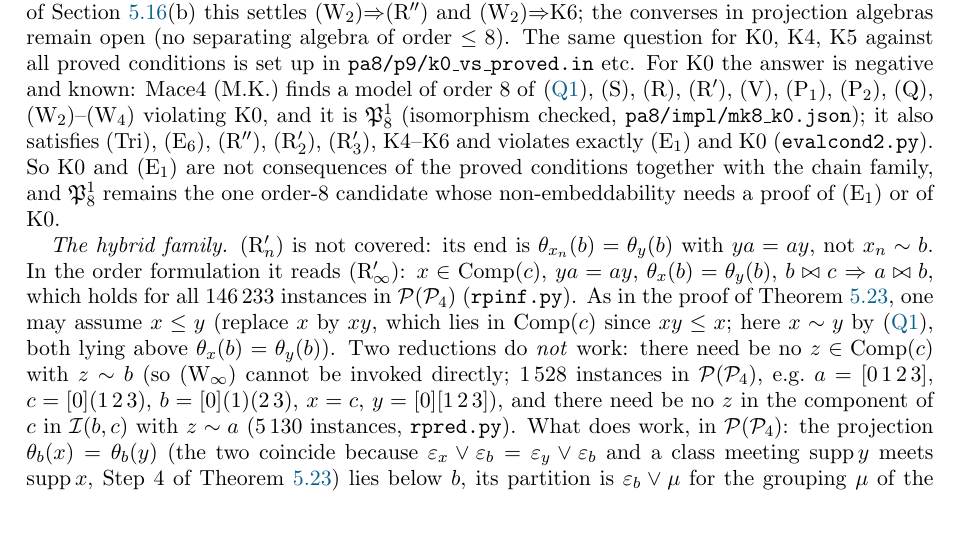
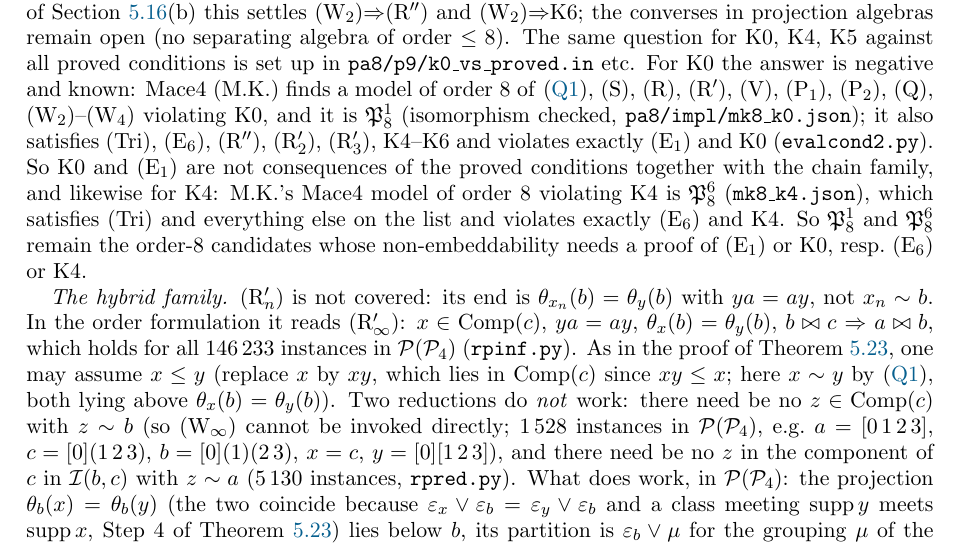
Before and after one commit to mkkinyon/starsemigroup, a LaTeX paper (notes/notes-embedding.tex): part of page 76 of 81, cut so that both start at the same text, the shorter picture padded with empty space. Compiled offline with pdfLaTeX.

Commit message:
M.K.'s order-8 model violating K4 is P_8^6; recorded
Co-Authored-By: Claude Fable 5.1 <noreply@anthropic.com>
Claude-Session: https://claude.ai/code/session_01TZZfxAEm9t1NVuKWcaUzvt

```diff
--- a/notes/notes-embedding.tex
+++ b/notes/notes-embedding.tex
@@ -1525,7 +1525,7 @@ Theorem~\ref{thm:nfb} with its two hypotheses discharged: the validity of all (W
 In every projection algebra satisfying \eqref{eq:Q1} and \textup{(W$_2$)}, \textup{(R$''$)} and \textup{K6} hold. Hence both hold in every partition monoid $\P_X$, and candidate~$6=\mathfrak P^{\mathrm{ch}}_2$ is explained by \textup{(W$_2$)} alone.
 \end{theorem}
 
-The shape of the derivation is the one anticipated in Section~\ref{subsec:nine}: under the hypotheses of (R$''$) put $r=\theta_x(b)=\theta_y(a)$; then $r\le x$ and $r\le y$, so $xy=yx$ by \eqref{eq:Q1} (the only use of \eqref{eq:Q1}), and $\theta_a(y)=\theta_a(x)$; the work is to show $\theta_y(c)=\theta_x(b)$ (step 4572 of the proof), i.e.\ that $y$ identifies $a$ with $c$, which the prover does from (W$_2$) applied in intermediate instantiations; then $c\sim x\sim y\sim b$ with both $x$ and $y$ identifying is an instance of (W$_2$), which gives $a\bowtie b$. In Section~\ref{subsec:nine} the identity $\theta_y(a)=\theta_y(c)$ had been verified for $m\le7$ and was expected to need the geometry of $\P_X$; it needs only (W$_2$). For K6 the derivation is shorter and entirely transparent: with $u=\theta_a(b)$, $v=\theta_b(a)$ the hypotheses $\theta_y(z)=\theta_z(a)$, $\theta_c(z)=\theta_y(a)$, $\theta_z(b)=v$ give $\theta_y(a)\le c$, hence $yc=cy$ by \eqref{eq:Q1}, then $\theta_z(a)=\theta_z(c)$ and $\theta_y(a)=\theta_y(c)$, and $yz=zy$, $zb=bz$; so $c\sim y\sim z\sim b$ with $y,z$ identifying $a$ with $c$, and (W$_2$) closes. Of the cluster (R$''$), (W$_2$), K6 of Section~\ref{subsec:picture}(b) this settles (W$_2$)$\Rightarrow$(R$''$) and (W$_2$)$\Rightarrow$K6; the converses in projection algebras remain open (no separating algebra of order $\le8$). The same question for K0, K4, K5 against all proved conditions is set up in \texttt{pa8/p9/k0\_vs\_proved.in} etc. For K0 the answer is negative and known: Mace4 (M.K.) finds a model of order $8$ of \eqref{eq:Q1}, (S), (R), (R$'$), (V), (P$_1$), (P$_2$), (Q), (W$_2$)--(W$_4$) violating K0, and it is $\mathfrak P_8^1$ (isomorphism checked, \texttt{pa8/impl/mk8\_k0.json}); it also satisfies (Tri), (E$_6$), (R$''$), (R$'_2$), (R$'_3$), K4--K6 and violates exactly (E$_1$) and K0 (\texttt{evalcond2.py}). So K0 and (E$_1$) are not consequences of the proved conditions together with the chain family, and $\mathfrak P_8^1$ remains the one order-$8$ candidate whose non-embeddability needs a proof of (E$_1$) or of K0.
+The shape of the derivation is the one anticipated in Section~\ref{subsec:nine}: under the hypotheses of (R$''$) put $r=\theta_x(b)=\theta_y(a)$; then $r\le x$ and $r\le y$, so $xy=yx$ by \eqref{eq:Q1} (the only use of \eqref{eq:Q1}), and $\theta_a(y)=\theta_a(x)$; the work is to show $\theta_y(c)=\theta_x(b)$ (step 4572 of the proof), i.e.\ that $y$ identifies $a$ with $c$, which the prover does from (W$_2$) applied in intermediate instantiations; then $c\sim x\sim y\sim b$ with both $x$ and $y$ identifying is an instance of (W$_2$), which gives $a\bowtie b$. In Section~\ref{subsec:nine} the identity $\theta_y(a)=\theta_y(c)$ had been verified for $m\le7$ and was expected to need the geometry of $\P_X$; it needs only (W$_2$). For K6 the derivation is shorter and entirely transparent: with $u=\theta_a(b)$, $v=\theta_b(a)$ the hypotheses $\theta_y(z)=\theta_z(a)$, $\theta_c(z)=\theta_y(a)$, $\theta_z(b)=v$ give $\theta_y(a)\le c$, hence $yc=cy$ by \eqref{eq:Q1}, then $\theta_z(a)=\theta_z(c)$ and $\theta_y(a)=\theta_y(c)$, and $yz=zy$, $zb=bz$; so $c\sim y\sim z\sim b$ with $y,z$ identifying $a$ with $c$, and (W$_2$) closes. Of the cluster (R$''$), (W$_2$), K6 of Section~\ref{subsec:picture}(b) this settles (W$_2$)$\Rightarrow$(R$''$) and (W$_2$)$\Rightarrow$K6; the converses in projection algebras remain open (no separating algebra of order $\le8$). The same question for K0, K4, K5 against all proved conditions is set up in \texttt{pa8/p9/k0\_vs\_proved.in} etc. For K0 the answer is negative and known: Mace4 (M.K.) finds a model of order $8$ of \eqref{eq:Q1}, (S), (R), (R$'$), (V), (P$_1$), (P$_2$), (Q), (W$_2$)--(W$_4$) violating K0, and it is $\mathfrak P_8^1$ (isomorphism checked, \texttt{pa8/impl/mk8\_k0.json}); it also satisfies (Tri), (E$_6$), (R$''$), (R$'_2$), (R$'_3$), K4--K6 and violates exactly (E$_1$) and K0 (\texttt{evalcond2.py}). So K0 and (E$_1$) are not consequences of the proved conditions together with the chain family, and likewise for K4: M.K.'s Mace4 model of order $8$ violating K4 is $\mathfrak P_8^6$ (\texttt{mk8\_k4.json}), which satisfies (Tri) and everything else on the list and violates exactly (E$_6$) and K4. So $\mathfrak P_8^1$ and $\mathfrak P_8^6$ remain the order-$8$ candidates whose non-embeddability needs a proof of (E$_1$) or K0, resp.\ (E$_6$) or K4.
 
 \emph{The hybrid family.} (R$'_n$) is not covered: its end is $\theta_{x_n}(b)=\theta_y(b)$ with $ya=ay$, not $x_n\sim b$. In the order formulation it reads (R$'_\infty$): $x\in\mathrm{Comp}(c)$, $ya=ay$, $\theta_x(b)=\theta_y(b)$, $b\bowtie c$ $\Rightarrow$ $a\bowtie b$, which holds for all $146\,233$ instances in $\P(\P_4)$ (\texttt{rpinf.py}). As in the proof of Theorem~\ref{thm:Rp}, one may assume $x\le y$ (replace $x$ by $xy$, which lies in $\mathrm{Comp}(c)$ since $xy\le x$; here $x\sim y$ by \eqref{eq:Q1}, both lying above $\theta_x(b)=\theta_y(b)$). Two reductions do \emph{not} work: there need be no $z\in\mathrm{Comp}(c)$ with $z\sim b$ (so (W$_\infty$) cannot be invoked directly; $1\,528$ instances in $\P(\P_4)$, e.g.\ $a=[0\,1\,2\,3]$, $c=[0](1\,2\,3)$, $b=[0](1)(2\,3)$, $x=c$, $y=[0][1\,2\,3]$), and there need be no $z$ in the component of $c$ in $\mathcal I(b,c)$ with $z\sim a$ ($5\,130$ instances, \texttt{rpred.py}). What does work, in $\P(\P_4)$: the projection $\theta_b(x)=\theta_b(y)$ (the two coincide because $\varepsilon_x\vee\varepsilon_b=\varepsilon_y\vee\varepsilon_b$ and a class meeting $\supp y$ meets $\supp x$, Step~4 of Theorem~\ref{thm:Rp}) lies below $b$, its partition is $\varepsilon_b\vee\mu$ for the grouping $\mu$ of the $\T(b)$-blocks by the classes of $\varepsilon_x\vee\varepsilon_b$, and it has $\delta_{ac}=\delta_{ac}(c)$ and $\delta'_{ac}=0$ in all $86\,221$ instances of $\P(\P_4)$ (\texttt{rpinv.py}); by Theorem~\ref{thm:endstep} this would give $a\bowtie b$. So (R$'_n$) for all $n$ reduces to: \emph{if $x\in\mathrm{Comp}(c)$, $x\le y$, $ya=ay$, $\theta_x(b)=\theta_y(b)$ and $b\bowtie c$, then the two counts at $\varepsilon_{\theta_b(x)}$ take the values they take at $c$.} Lemma~\ref{lem:count} gives this when $x\sim b$ (then $\theta_b(x)=xb\le x$); the general case must use $ya=ay$, and is the next target.
 
```
Also changed, not shown: notes/notes-embedding.pdf, 1 other file.
